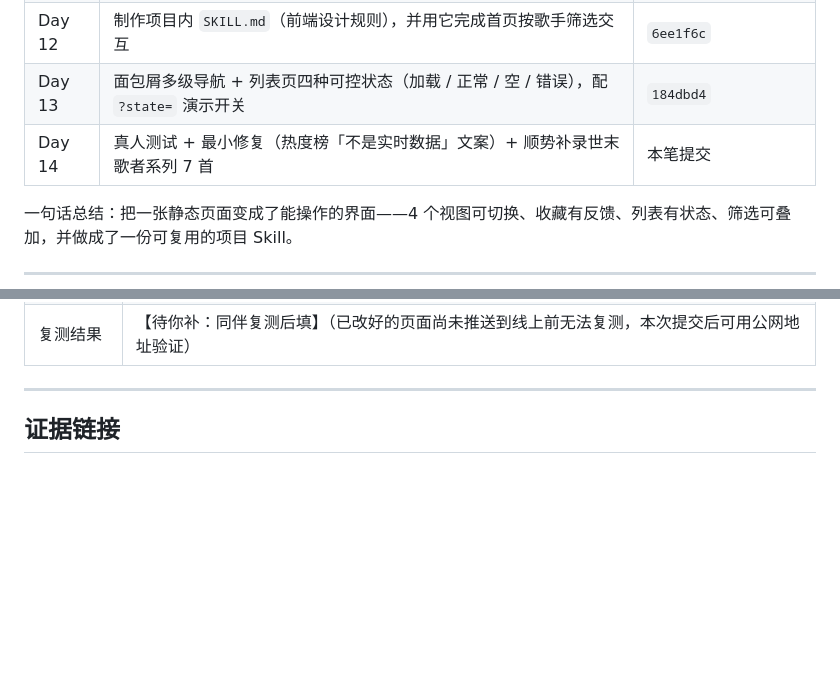
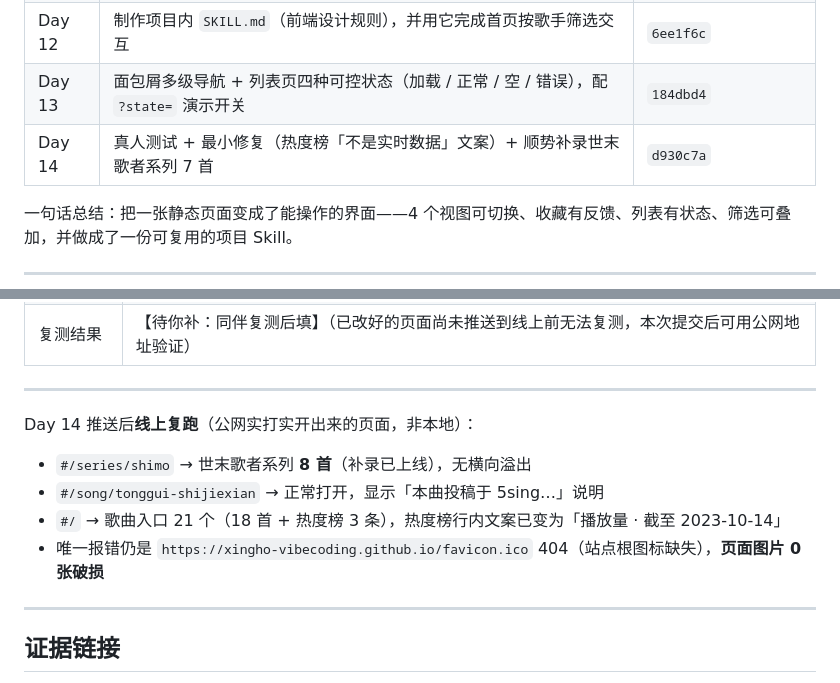
Before and after one commit to XingHo-VibeCoding/8102coming-soon, a Markdown page: WEEK2-REVIEW.md, 2 parts joined by grey strips. GitHub-like rendering; blank space fills up the shorter version.

Commit message:
Docs｜Day 14 材料补提交号与线上核验结果
WEEK2-REVIEW.md：Day 14 行补提交号 d930c7a；新增「推送后线上复跑」四条结果（世末歌者系列 8 首、同归世界线页可开显示 5sing 说明、首页 21 个歌曲入口、热度榜文案已更新，唯一报错仍为 favicon 404 且无破图）。

```diff
--- a/WEEK2-REVIEW.md
+++ b/WEEK2-REVIEW.md
@@ -18,7 +18,7 @@
 | Day 11 | 收藏交互四态：成功反馈 / 再点撤销 / 防连点 / 失败提示 | `cbf0c19` |
 | Day 12 | 制作项目内 `SKILL.md`（前端设计规则），并用它完成首页按歌手筛选交互 | `6ee1f6c` |
 | Day 13 | 面包屑多级导航 + 列表页四种可控状态（加载 / 正常 / 空 / 错误），配 `?state=` 演示开关 | `184dbd4` |
-| Day 14 | 真人测试 + 最小修复（热度榜「不是实时数据」文案）+ 顺势补录世末歌者系列 7 首 | 本笔提交 |
+| Day 14 | 真人测试 + 最小修复（热度榜「不是实时数据」文案）+ 顺势补录世末歌者系列 7 首 | `d930c7a` |
 
 一句话总结：把一张静态页面变成了能操作的界面——4 个视图可切换、收藏有反馈、列表有状态、筛选可叠加，并做成了一份可复用的项目 Skill。
 
@@ -43,6 +43,14 @@ Day 14 真人测试：
 | 卡住的一步（原话） | 无。三条反馈均为过程中的困惑：①「500 万可能跟不上 B 站，它指的是播放量还是什么？没有实时跟进」②「世末歌者系列是不止是世末歌者一首歌的」③「这两个系列，要分开来」（详见 `USER-TEST.md` 第三节） |
 | 本次最小修复 | 三条里选最大阻塞点①：热度榜行内「播放快照 · 日期」→「播放量 · 截至 日期」，底部说明改写为"数字取自 B 站公开播放量，日期为记录时间、**不是实时数据**；想看最新播放量请点进 B 站原曲页"。另按要求"补齐内容缺口"顺手补录系列 7 首（站长拍板） |
 | 复测结果 | 【待你补：同伴复测后填】（已改好的页面尚未推送到线上前无法复测，本次提交后可用公网地址验证） |
+
+---
+
+Day 14 推送后**线上复跑**（公网实打实开出来的页面，非本地）：
+- `#/series/shimo` → 世末歌者系列 **8 首**（补录已上线），无横向溢出
+- `#/song/tonggui-shijiexian` → 正常打开，显示「本曲投稿于 5sing…」说明
+- `#/` → 歌曲入口 21 个（18 首 + 热度榜 3 条），热度榜行内文案已变为「播放量 · 截至 2023-10-14」
+- 唯一报错仍是 `https://xingho-vibecoding.github.io/favicon.ico` 404（站点根图标缺失），**页面图片 0 张破损**
 
 ---
 
```
